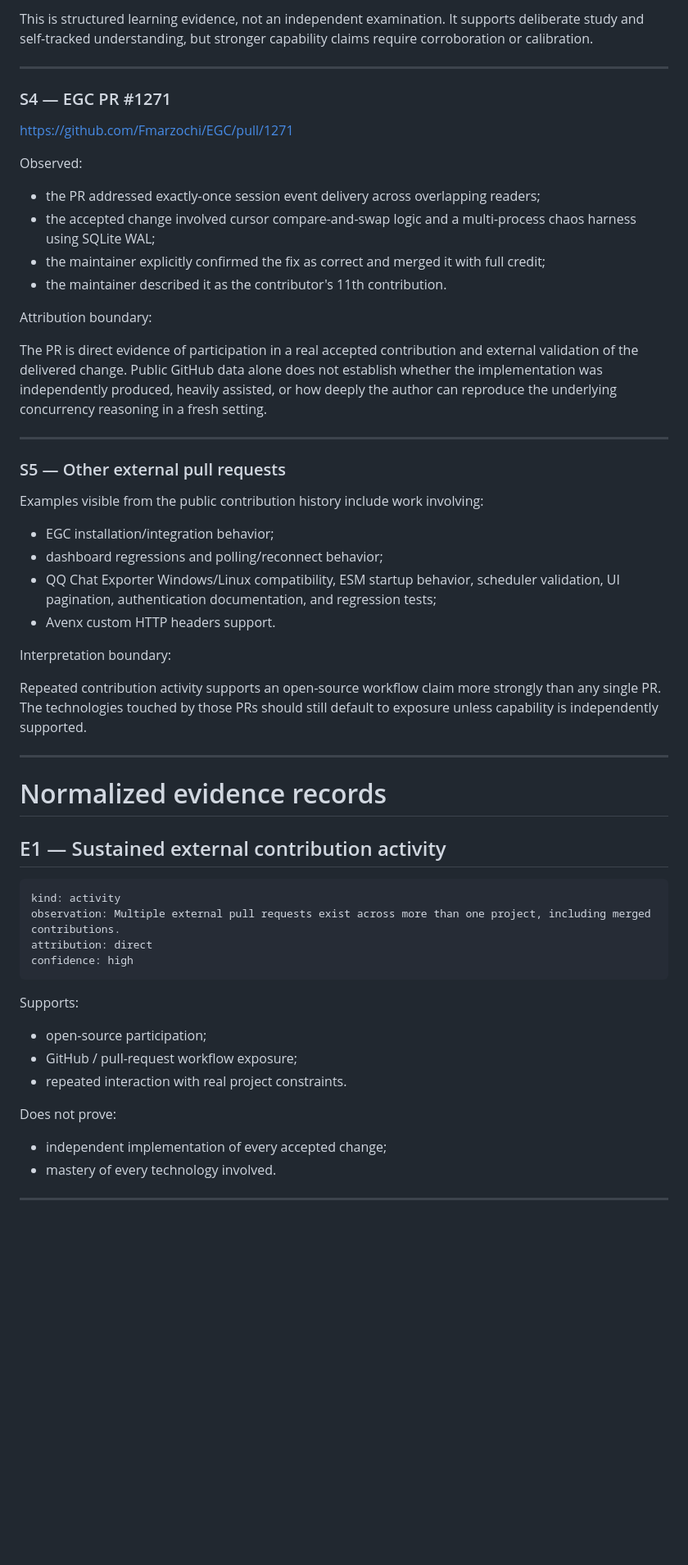
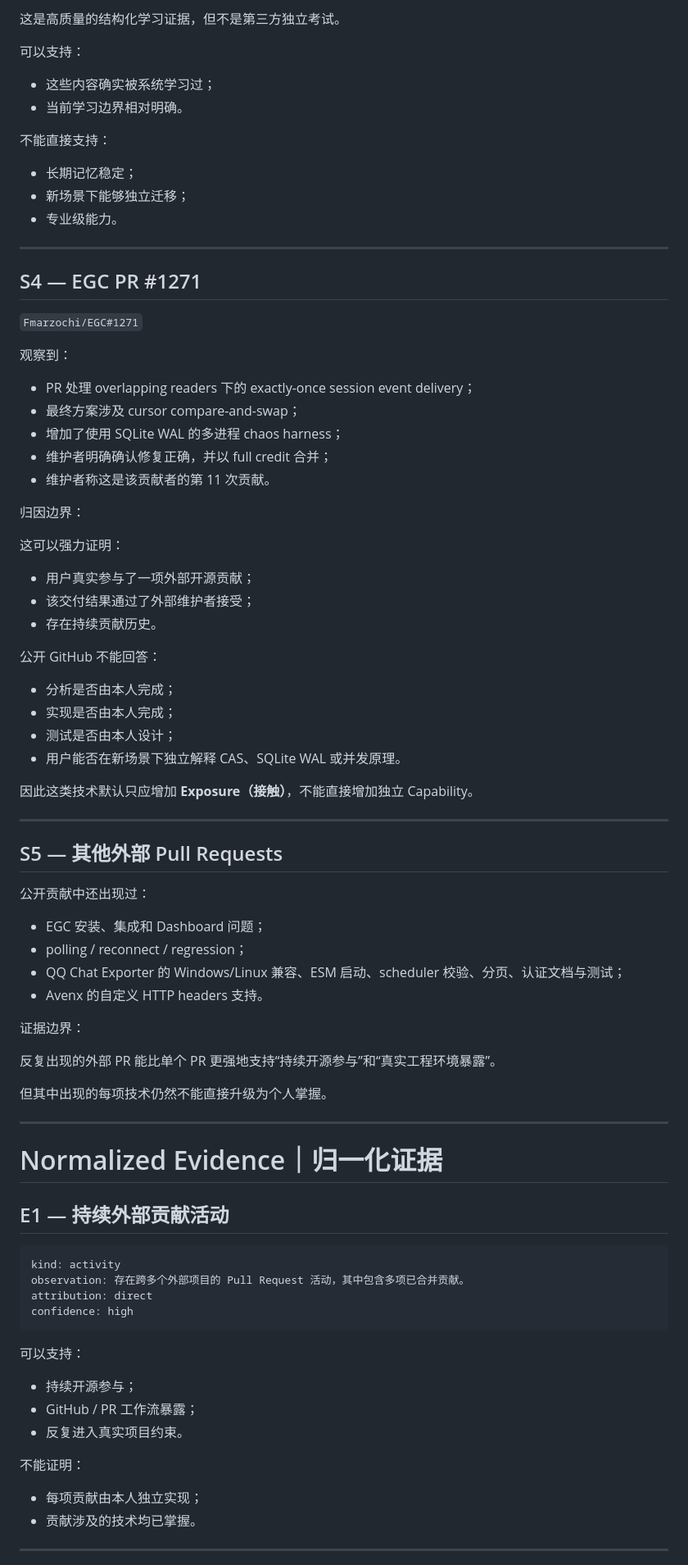
Before and after one commit to Tyr1onX/knowledge-constellation, a Markdown page: examples/tyr1onx/evidence.md, the part around one of its changes. Shown at 82% size. Drawn GitHub-style; blank space fills up the shorter version.

````diff
--- a/examples/tyr1onx/evidence.md
+++ b/examples/tyr1onx/evidence.md
@@ -63,61 +80,88 @@ Attribution boundary:
 
-This is structured learning evidence, not an independent examination. It supports deliberate study and self-tracked understanding, but stronger capability claims require corroboration or calibration.
+这是高质量的结构化学习证据，但不是第三方独立考试。
+
+可以支持：
+
+- 这些内容确实被系统学习过；
+- 当前学习边界相对明确。
+
+不能直接支持：
+
+- 长期记忆稳定；
+- 新场景下能够独立迁移；
+- 专业级能力。
 
 ---
 
-### S4 — EGC PR #1271
+## S4 — EGC PR #1271
 
-https://github.com/Fmarzochi/EGC/pull/1271
+`Fmarzochi/EGC#1271`
 
-Observed:
+观察到：
 
-- the PR addressed exactly-once session event delivery across overlapping readers;
-- the accepted change involved cursor compare-and-swap logic and a multi-process chaos harness using SQLite WAL;
-- the maintainer explicitly confirmed the fix as correct and merged it with full credit;
-- the maintainer described it as the contributor's 11th contribution.
+- PR 处理 overlapping readers 下的 exactly-once session event delivery；
+- 最终方案涉及 cursor compare-and-swap；
+- 增加了使用 SQLite WAL 的多进程 chaos harness；
+- 维护者明确确认修复正确，并以 full credit 合并；
+- 维护者称这是该贡献者的第 11 次贡献。
 
-Attribution boundary:
+归因边界：
 
-The PR is direct evidence of participation in a real accepted contribution and external validation of the delivered change. Public GitHub data alone does not establish whether the implementation was independently produced, heavily assisted, or how deeply the author can reproduce the underlying concurrency reasoning in a fresh setting.
+这可以强力证明：
+
+- 用户真实参与了一项外部开源贡献；
+- 该交付结果通过了外部维护者接受；
+- 存在持续贡献历史。
+
+公开 GitHub 不能回答：
+
+- 分析是否由本人完成；
+- 实现是否由本人完成；
+- 测试是否由本人设计；
+- 用户能否在新场景下独立解释 CAS、SQLite WAL 或并发原理。
+
+因此这类技术默认只应增加 **Exposure（接触）**，不能直接增加独立 Capability。
 
 ---
 
-### S5 — Other external pull requests
+## S5 — 其他外部 Pull Requests
 
-Examples visible from the public contribution history include work involving:
+公开贡献中还出现过：
 
-- EGC installation/integration behavior;
-- dashboard regressions and polling/reconnect behavior;
-- QQ Chat Exporter Windows/Linux compatibility, ESM startup behavior, scheduler validation, UI pagination, authentication documentation, and regression tests;
-- Avenx custom HTTP headers support.
+- EGC 安装、集成和 Dashboard 问题；
+- polling / reconnect / regression；
+- QQ Chat Exporter 的 Windows/Linux 兼容、ESM 启动、scheduler 校验、分页、认证文档与测试；
+- Avenx 的自定义 HTTP headers 支持。
 
-Interpretation boundary:
+证据边界：
 
-Repeated contribution activity supports an open-source workflow claim more strongly than any single PR. The technologies touched by those PRs should still default to exposure unless capability is independently supported.
+反复出现的外部 PR 能比单个 PR 更强地支持“持续开源参与”和“真实工程环境暴露”。
+
+但其中出现的每项技术仍然不能直接升级为个人掌握。
 
 ---
 
-# Normalized evidence records
+# Normalized Evidence｜归一化证据
 
-## E1 — Sustained external contribution activity
+## E1 — 持续外部贡献活动
 
 ```yaml
 kind: activity
-observation: Multiple external pull requests exist across more than one project, including merged contributions.
+observation: 存在跨多个外部项目的 Pull Request 活动，其中包含多项已合并贡献。
 attribution: direct
 confidence: high
 ```
 
-Supports:
+可以支持：
 
-- open-source participation;
-- GitHub / pull-request workflow exposure;
-- repeated interaction with real project constraints.
+- 持续开源参与；
+- GitHub / PR 工作流暴露；
+- 反复进入真实项目约束。
 
-Does not prove:
+不能证明：
 
-- independent implementation of every accepted change;
-- mastery of every technology involved.
+- 每项贡献由本人独立实现；
+- 贡献涉及的技术均已掌握。
 
 ---
 
````
Also changed, not shown: other parts of examples/tyr1onx/evidence.md (+101 -76 lines).
